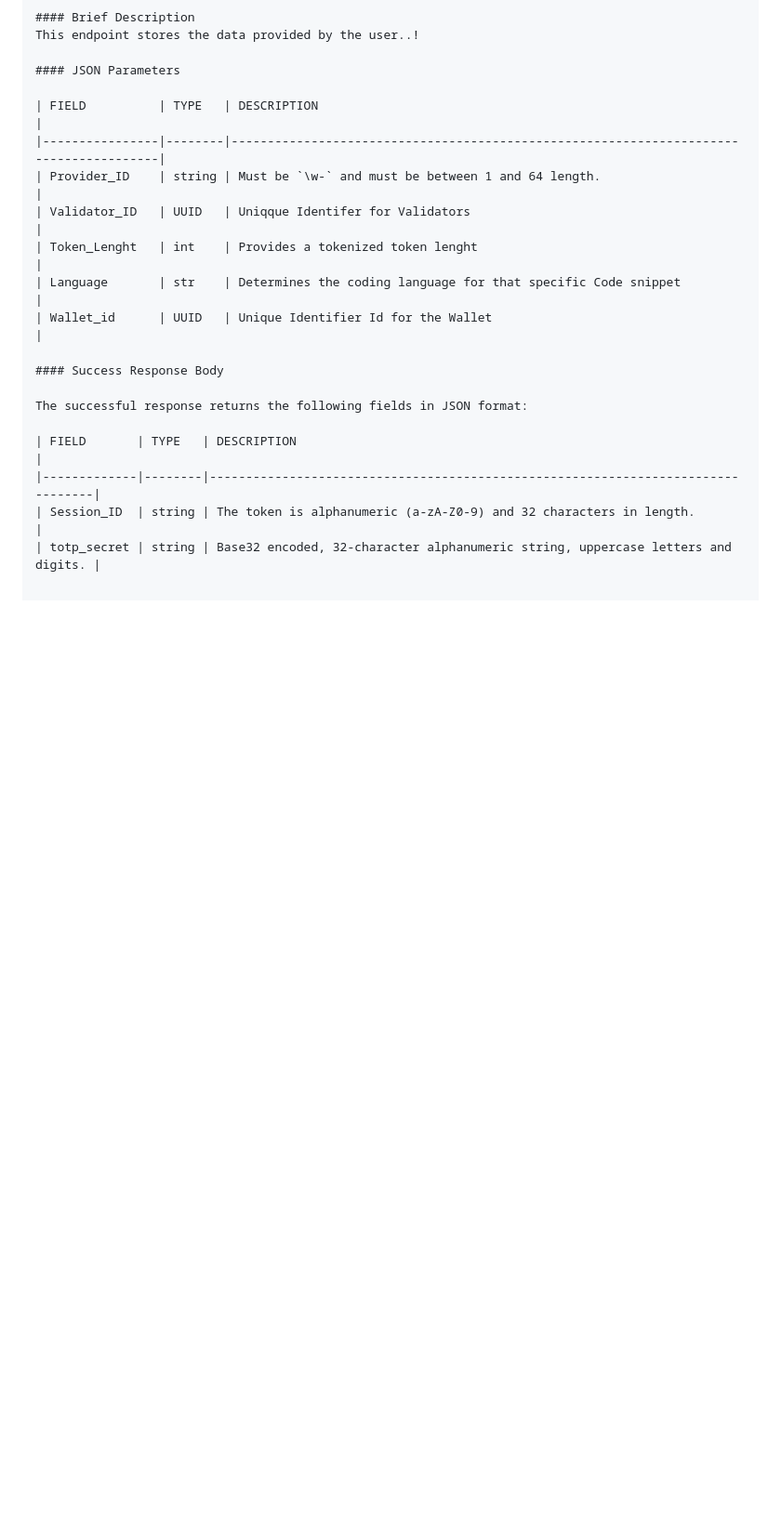
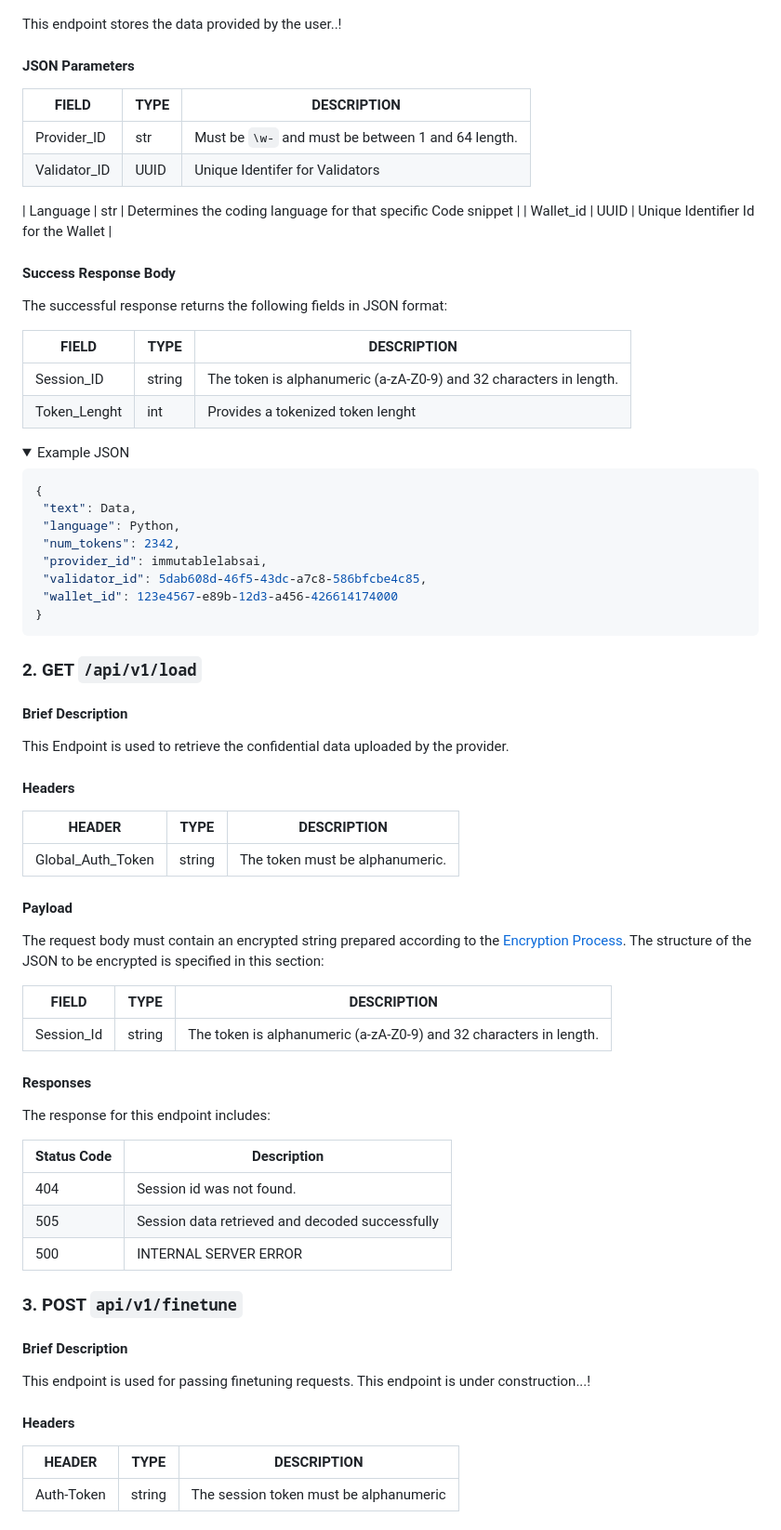
Before and after one commit to adnanbaqi/Distributed-training, a Markdown page: README.md, the part around one of its changes. Shown at 93% size. Rendered like a GitHub page; folded sections open; blank space fills up the shorter version.

````diff
--- a/README.md
+++ b/README.md
@@ -68,9 +110,9 @@ This endpoint stores the data provided by the user..!
 
 | FIELD          | TYPE   | DESCRIPTION                                                                           |
 |----------------|--------|---------------------------------------------------------------------------------------|
-| Provider_ID    | string | Must be `\w-` and must be between 1 and 64 length.                                    |
-| Validator_ID   | UUID   | Uniqque Identifer for Validators                                                      |
-| Token_Lenght   | int    | Provides a tokenized token lenght                                                     |
+| Provider_ID    | str    | Must be `\w-` and must be between 1 and 64 length.                                    |
+| Validator_ID   | UUID   | Unique Identifer for Validators                                                       |
+
 | Language       | str    | Determines the coding language for that specific Code snippet                         |
 | Wallet_id      | UUID   | Unique Identifier Id for the Wallet                                                   |
 
@@ -78,9 +120,65 @@ This endpoint stores the data provided by the user..!
 
 The successful response returns the following fields in JSON format:
 
-| FIELD       | TYPE   | DESCRIPTION                                                                     |
-|-------------|--------|---------------------------------------------------------------------------------|
-| Session_ID  | string | The token is alphanumeric (a-zA-Z0-9) and 32 characters in length.              |
-| totp_secret | string | Base32 encoded, 32-character alphanumeric string, uppercase letters and digits. |
+| FIELD          | TYPE   | DESCRIPTION                                                                     |
+|----------------|--------|---------------------------------------------------------------------------------|
+| Session_ID     | string | The token is alphanumeric (a-zA-Z0-9) and 32 characters in length.              |
+| Token_Lenght   | int    | Provides a tokenized token lenght                                               |
+
+<details>
+<summary>Example JSON </summary>
+
+```json
+{
+ "text": Data,
+ "language": Python,
+ "num_tokens": 2342,
+ "provider_id": immutablelabsai,
+ "validator_id": 5dab608d-46f5-43dc-a7c8-586bfcbe4c85,
+ "wallet_id": 123e4567-e89b-12d3-a456-426614174000
+}
+```
+</details>
+
+### 2. GET `/api/v1/load`
+
+#### Brief Description
+This Endpoint is used to retrieve the confidential data uploaded by the provider.
+
+#### Headers
+
+| HEADER            | TYPE   | DESCRIPTION                                                    |
+|-------------------|--------|----------------------------------------------------------------|
+| Global_Auth_Token | string | The token must be alphanumeric.                                |
+
+#### Payload
+
+The request body must contain an encrypted string prepared according to the [Encryption Process](#encryption-process). The structure of the JSON to be encrypted is specified in this section:
+
+| FIELD         | TYPE   | DESCRIPTION                                                                    |
+|---------------|--------|--------------------------------------------------------------------------------|
+| Session_Id    | string | The token is alphanumeric (a-zA-Z0-9) and 32 characters in length.             |
+
+#### Responses
+
+The response for this endpoint includes:
+
+| Status Code | Description                                                       |
+|-------------|-------------------------------------------------------------------|
+| 404         | Session id was not found.                                         |
+| 505         | Session data retrieved and decoded successfully                   |
+| 500         | INTERNAL SERVER ERROR                                             |
+
+### 3. POST `api/v1/finetune`
+
+#### Brief Description
+This endpoint is used for passing finetuning requests.
+This endpoint is under construction...!
+
+#### Headers
+
+| HEADER        | TYPE   | DESCRIPTION                                                    |
+|---------------|--------|----------------------------------------------------------------|
+| Auth-Token    | string | The session token must be alphanumeric                         |
 
 
````
Also changed, not shown: other parts of README.md (+78 -30 lines).
